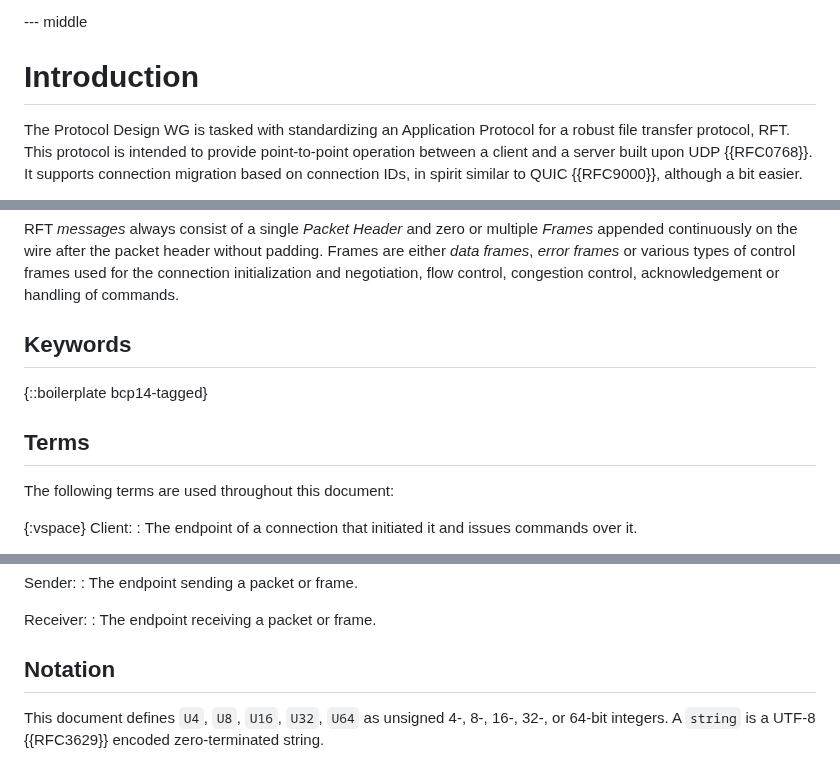
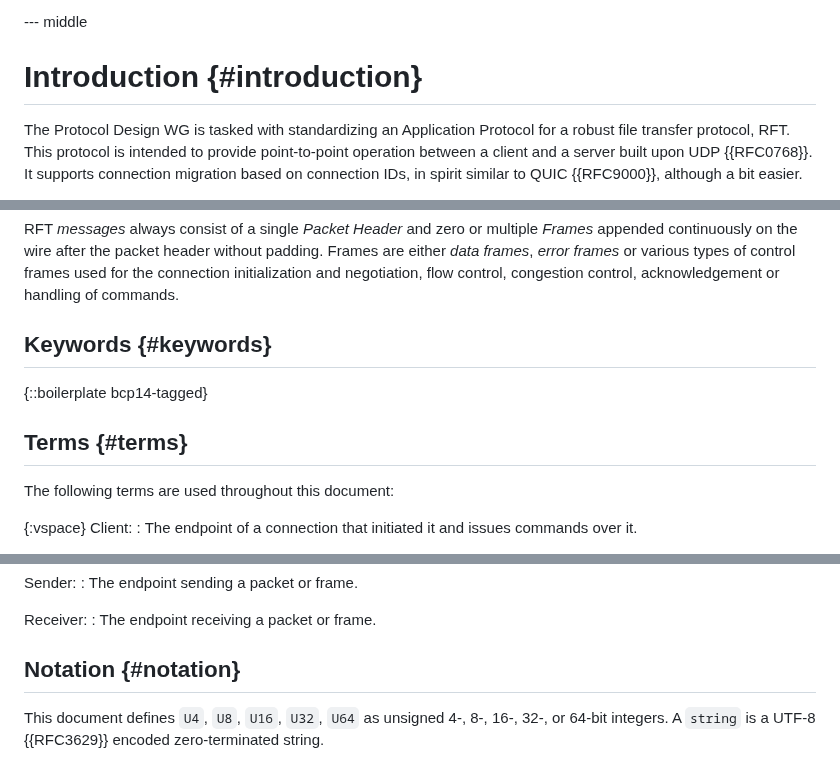
Before and after one commit to nStangl/robust-file-transfer, a Markdown page: specification/rft.md, 3 parts joined by grey strips. Rendered like a GitHub page.

Commit message:
feat(spec): add section labels
Signed-off-by: Sandro-Alessio Gierens <sandro@gierens.de>

```diff
--- a/specification/rft.md
+++ b/specification/rft.md
@@ -60,7 +60,7 @@ RFT provides point-to-point operation between a client and a server, enabling IP
 
 --- middle
 
-# Introduction
+# Introduction {#introduction}
 
 The Protocol Design WG is tasked with standardizing an Application Protocol for a robust file transfer protocol, RFT.
 This protocol is intended to provide point-to-point operation between a client and a server built upon UDP {{RFC0768}}.
@@ -78,11 +78,11 @@ padding. Frames are either *data frames*, *error frames* or various types of
 control frames used for the connection initialization and negotiation, flow
 control, congestion control, acknowledgement or handling of commands.
 
-## Keywords
+## Keywords {#keywords}
 
 {::boilerplate bcp14-tagged}
 
-## Terms
+## Terms {#terms}
 
 The following terms are used throughout this document:
 
@@ -123,7 +123,7 @@ Sender:
 Receiver:
 : The endpoint receiving a packet or frame.
 
-## Notation
+## Notation {#notation}
 
 This document defines `U4`, `U8`, `U16`, `U32`, `U64` as unsigned 4-, 8-, 16-, 32-, or 64-bit integers.
 A `string` is a UTF-8 {{RFC3629}} encoded zero-terminated string.
```
